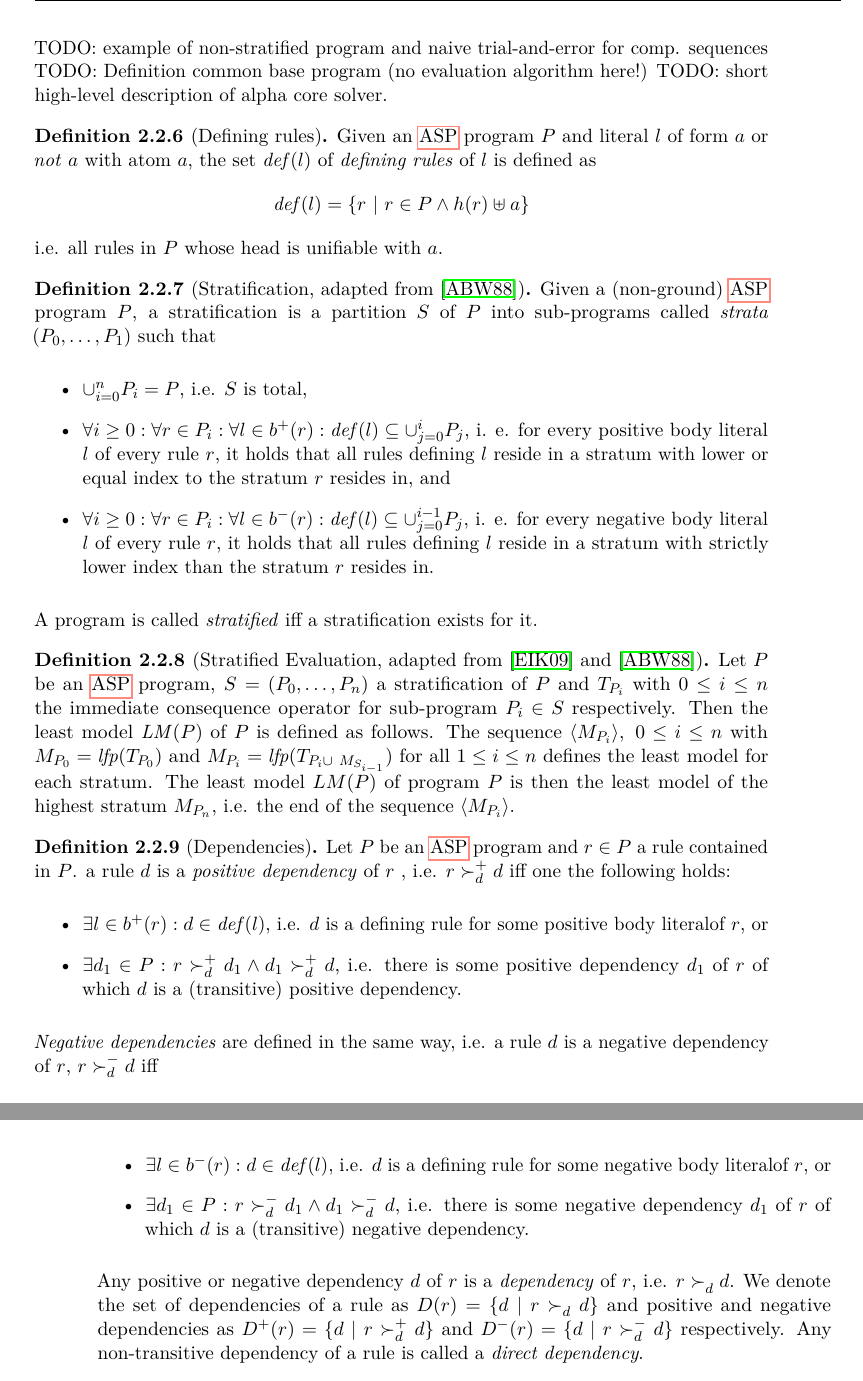
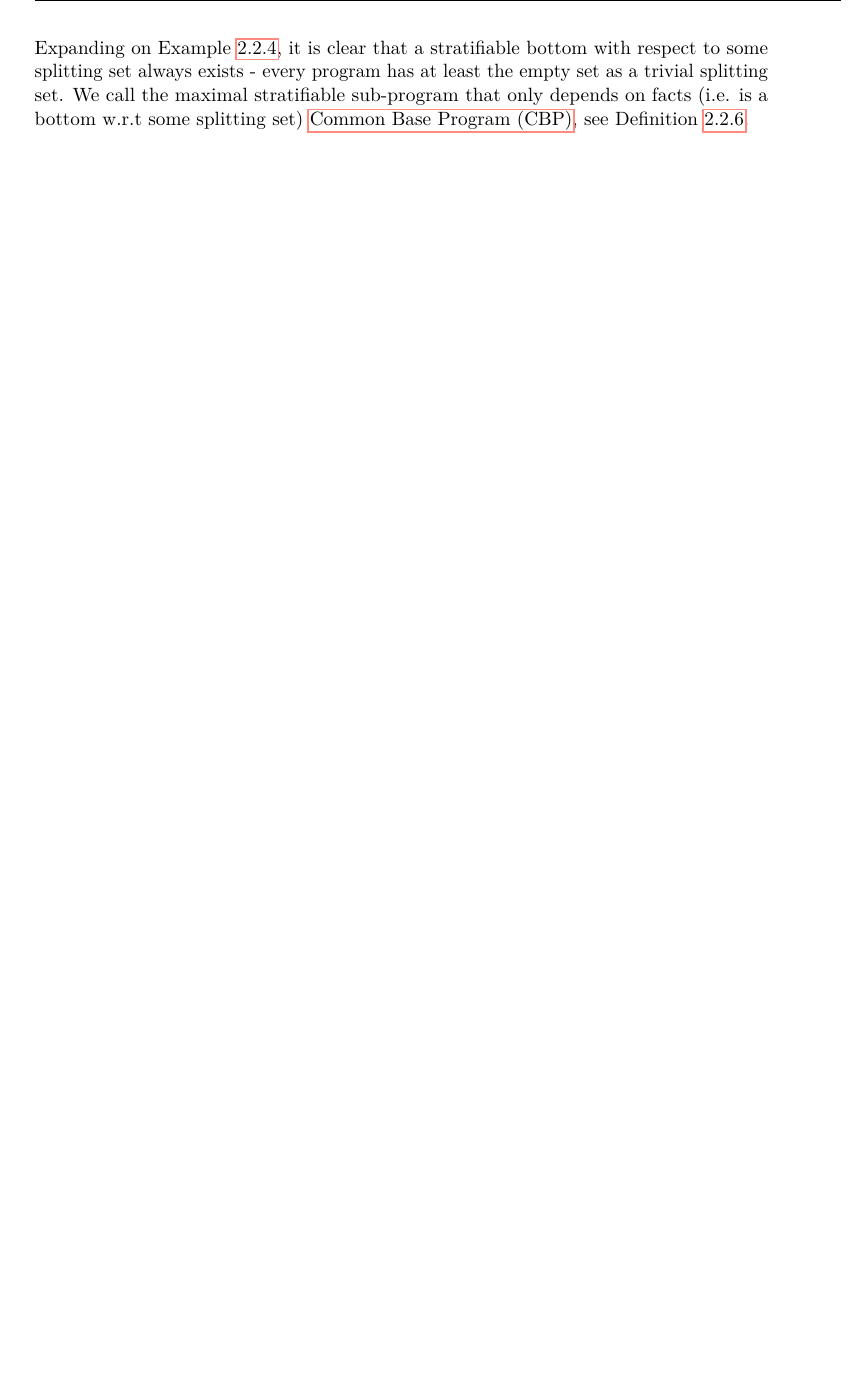
Before and after one commit to madmike200590/evolog-thesis, a LaTeX thesis (thesis-latex/evolog.tex, which reads thesis-latex/preliminaries.tex): two parts of pages 37 and 38 of 89 before the commit and part of page 37 of 87 after it, the two joined at a grey line, cut at the place of the change, the shorter picture padded with empty space. Compiled offline with pdfLaTeX.

Commit message:
preliminaries: Alpha-variant of CDNL-solving

```diff
--- a/thesis-latex/evolog.tex
+++ b/thesis-latex/evolog.tex
@@ -138,6 +138,7 @@
 
 \newacronym{asp}{ASP}{Answer Set Programming}
 \newacronym{cdnl}{CDNL}{Conflict-driven Nogood Learning}
+\newacronym{cbp}{CBP}{Common Base Program}
 
 \makeindex      % Use an optional index.
 \makeglossaries % Use an optional glossary.
--- a/thesis-latex/preliminaries.tex
+++ b/thesis-latex/preliminaries.tex
@@ -445,3 +445,8 @@ We finally get the following answer sets (filtered for predicates $red/1$, $gree
 \end{align*}
 \end{example}
 
+Expanding on Example~\ref{ex:prelims-nonstrat-splitting-sets}, it is clear that a stratifiable bottom with respect to some splitting set always exists - every program has at least the empty set as a trivial splitting set. We call the maximal stratifiable sub-program that only depends on facts (i.e. is a bottom w.r.t some splitting set) \gls{cbp}, see Definition~\ref{def:prelims-asp-semantics-cbp}.
+
+\begin{definition}[Common Base Program, adapted from~\cite{partial-eval}]
+\label{def:prelims-asp-semantics-cbp}
+Given a splitting set $S$ of program $P$, the bottom $B_S(P)$ is called \emph{common base program}, i.e. $CBP(P)$ if it is stratified and maximal in the sense that adding any further rule to $B_S(P)$ would destroy the property of $B_S(P)$ of being stratified.
@@ -448,56 +475,50 @@ We finally get the following answer sets (filtered for predicates $red/1$, $gree
 
 
-TODO: example of non-stratified program and naive trial-and-error for comp. sequences
-TODO: Definition common base program (no evaluation algorithm here!)
-TODO: short high-level description of alpha core solver.
 
 % \begin{definition}[Unification]
 % \label{def:prelims-asp-semantics-unification}
 % Let $l_1$, $l_2$ be literals. Then a substitution $\sigma$ is a \emph{unifier} of $l_1$ and $l2$ iff $l_{1}\sigma$ = $l_{2}\sigma$. Two literals for which a unifier exists are said to be \emph{unifiable}. We use the notation $l_1 \uplus l_2$ to express that $l_1$ and $l_2$ are unifiable.
 % \end{definition}
 
-\begin{definition}[Defining rules]
-\label{def:prelims-asp-semantics}
-Given an \gls{asp} program $P$ and literal $l$ of form $a$ or $\NOT\ a$ with atom $a$, the set $\mathit{def}(l)$ of \emph{defining rules} of $l$ is defined as
-\[
-	\mathit{def}(l) = \{ r\ |\ r \in P \land h(r) \uplus a \}
-\]
-i.e. all rules in $P$ whose head is unifiable with $a$.
-\end{definition}
+% \begin{definition}[Defining rules]
+% \label{def:prelims-asp-semantics}
+% Given an \gls{asp} program $P$ and literal $l$ of form $a$ or $\NOT\ a$ with atom $a$, the set $\mathit{def}(l)$ of \emph{defining rules} of $l$ is defined as
+% \[
+% 	\mathit{def}(l) = \{ r\ |\ r \in P \land h(r) \uplus a \}
+% \]
+% i.e. all rules in $P$ whose head is unifiable with $a$.
+% \end{definition}
 
-\begin{definition}[Stratification, adapted from~\cite{stratification}]
-\label{def:prelims-asp-semantics-stratification}
-Given a (non-ground) \gls{asp} program $P$, a stratification is a partition $S$ of $P$ into sub-programs called \emph{strata} $(P_0,\ldots,P_1)$ such that
-\begin{itemize}
-	\item $\cup^{n}_{i = 0} P_i = P$, i.e. $S$ is total,
-	\item $\forall i \geq 0: \forall r \in P_i: \forall l \in b^{+}(r): \mathit{def}(l) \subseteq \cup^{i}_{j = 0} P_j$, i. e. for every positive body literal $l$ of every rule $r$, it holds that all rules defining $l$ reside in a stratum with lower or equal index to the stratum $r$ resides in, and
-	\item $\forall i \geq 0: \forall r \in P_i: \forall l \in b^{-}(r): \mathit{def}(l) \subseteq \cup^{i - 1}_{j = 0} P_j$, i. e. for every negative body literal $l$ of every rule $r$, it holds that all rules defining $l$ reside in a stratum with strictly lower index than the stratum $r$ resides in.
-\end{itemize}
-A program is called \emph{stratified} iff a stratification exists for it.
-\end{definition}
+% \begin{definition}[Stratification, adapted from~\cite{stratification}]
+% \label{def:prelims-asp-semantics-stratification}
+% Given a (non-ground) \gls{asp} program $P$, a stratification is a partition $S$ of $P$ into sub-programs called \emph{strata} $(P_0,\ldots,P_1)$ such that
+% \begin{itemize}
+% 	\item $\cup^{n}_{i = 0} P_i = P$, i.e. $S$ is total,
+% 	\item $\forall i \geq 0: \forall r \in P_i: \forall l \in b^{+}(r): \mathit{def}(l) \subseteq \cup^{i}_{j = 0} P_j$, i. e. for every positive body literal $l$ of every rule $r$, it holds that all rules defining $l$ reside in a stratum with lower or equal index to the stratum $r$ resides in, and
+% 	\item $\forall i \geq 0: \forall r \in P_i: \forall l \in b^{-}(r): \mathit{def}(l) \subseteq \cup^{i - 1}_{j = 0} P_j$, i. e. for every negative body literal $l$ of every rule $r$, it holds that all rules defining $l$ reside in a stratum with strictly lower index than the stratum $r$ resides in.
+% \end{itemize}
+% A program is called \emph{stratified} iff a stratification exists for it.
+% \end{definition}
 
-\begin{definition}[Stratified Evaluation, adapted from~\cite{asp-primer} and~\cite{stratification}]
-\label{def:prelims-asp-semantics-stratified-eval}
-Let $P$ be an \gls{asp} program, $S = (P_0,\ldots,P_n)$ a stratification of $P$ and $T_{P_i}$ with $0 \leq i \leq n$ the immediate consequence operator for sub-program $P_i \in S$ respectively. Then the least model $\mathit{LM}(P)$ of $P$ is defined as follows.
-The sequence $\langle M_{P_i} \rangle,\ 0 \leq i \leq n$ with $M_{P_0} = \mathit{lfp}(T_{P_0})$ and $M_{P_i} = \mathit{lfp}(T_{P_i \cup\ M_{S_{i-1}}})$ for all $1 \leq i \leq n$ defines the least model for each stratum. The least model $LM(P)$ of program $P$ is then the least model of the highest stratum $M_{P_n}$, i.e. the end of the sequence $\langle M_{P_i} \rangle$.
-\end{definition}
+% \begin{definition}[Stratified Evaluation, adapted from~\cite{asp-primer} and~\cite{stratification}]
+% \label{def:prelims-asp-semantics-stratified-eval}
+% Let $P$ be an \gls{asp} program, $S = (P_0,\ldots,P_n)$ a stratification of $P$ and $T_{P_i}$ with $0 \leq i \leq n$ the immediate consequence operator for sub-program $P_i \in S$ respectively. Then the least model $\mathit{LM}(P)$ of $P$ is defined as follows.
+% The sequence $\langle M_{P_i} \rangle,\ 0 \leq i \leq n$ with $M_{P_0} = \mathit{lfp}(T_{P_0})$ and $M_{P_i} = \mathit{lfp}(T_{P_i \cup\ M_{S_{i-1}}})$ for all $1 \leq i \leq n$ defines the least model for each stratum. The least model $LM(P)$ of program $P$ is then the least model of the highest stratum $M_{P_n}$, i.e. the end of the sequence $\langle M_{P_i} \rangle$.
+% \end{definition}
 
-\begin{definition}[Dependencies]
-\label{def:prelims-asp-semantics-dependencies}
-Let $P$ be an \gls{asp} program and $r \in P$ a rule contained in $P$. a rule $d$ is a \emph{positive dependency} of $r$ , i.e. $ r \DEP{+} d$ iff one the following holds:
-\begin{itemize}
-	\item $\exists l \in b^{+}(r): d \in \mathit{def}(l) $, i.e. $d$ is a defining rule for some positive body literalof $r$, or
-	\item $\exists d_1 \in P: r \DEP{+} d_1 \land d_1 \DEP{+} d$, i.e. there is some positive dependency $d_1$ of $r$ of which $d$ is a (transitive) positive dependency.
-\end{itemize}
-\emph{Negative dependencies} are defined in the same way, i.e. a rule $d$ is a negative dependency of $r$, $r \DEP{-} d$ iff
-\begin{itemize}
-	\item $\exists l \in b^{-}(r): d \in \mathit{def}(l)$, i.e. $d$ is a defining rule for some negative body literalof $r$, or
-	\item $\exists d_1 \in P: r \DEP{-} d_1 \land d_1 \DEP{-} d$, i.e. there is some negative dependency $d_1$ of $r$ of which $d$ is a (transitive) negative dependency.
-\end{itemize}
-Any positive or negative dependency $d$ of $r$ is a \emph{dependency} of $r$, i.e. $r \DEP{} d$.
-We denote the set of dependencies of a rule as $D(r) = \{ d\ |\ r \DEP{} d\}$ and positive and negative dependencies as $D^{+}(r) = \{ d\ |\ r \DEP{+} d\}$ and $D^{-}(r) = \{ d\ |\ r \DEP{-} d\}$ respectively. Any non-transitive dependency of a rule is called a \emph{direct dependency}.
-\end{definition}
+% \begin{definition}[Dependencies]
+% \label{def:prelims-asp-semantics-dependencies}
+% Let $P$ be an \gls{asp} program and $r \in P$ a rule contained in $P$. a rule $d$ is a \emph{positive dependency} of $r$ , i.e. $ r \DEP{+} d$ iff one the following holds:
+% \begin{itemize}
+% 	\item $\exists l \in b^{+}(r): d \in \mathit{def}(l) $, i.e. $d$ is a defining rule for some positive body literalof $r$, or
+% 	\item $\exists d_1 \in P: r \DEP{+} d_1 \land d_1 \DEP{+} d$, i.e. there is some positive dependency $d_1$ of $r$ of which $d$ is a (transitive) positive dependency.
+% \end{itemize}
+% \emph{Negative dependencies} are defined in the same way, i.e. a rule $d$ is a negative dependency of $r$, $r \DEP{-} d$ iff
+% \begin{itemize}
+% 	\item $\exists l \in b^{-}(r): d \in \mathit{def}(l)$, i.e. $d$ is a defining rule for some negative body literalof $r$, or
+% 	\item $\exists d_1 \in P: r \DEP{-} d_1 \land d_1 \DEP{-} d$, i.e. there is some negative dependency $d_1$ of $r$ of which $d$ is a (transitive) negative dependency.
+% \end{itemize}
+% Any positive or negative dependency $d$ of $r$ is a \emph{dependency} of $r$, i.e. $r \DEP{} d$.
+% We denote the set of dependencies of a rule as $D(r) = \{ d\ |\ r \DEP{} d\}$ and positive and negative dependencies as $D^{+}(r) = \{ d\ |\ r \DEP{+} d\}$ and $D^{-}(r) = \{ d\ |\ r \DEP{-} d\}$ respectively. Any non-transitive dependency of a rule is called a \emph{direct dependency}.
+% \end{definition}
 
-\begin{definition}[Dependency Graph]
-\label{def:prelims-asp-semantics-depgraph}
-Let $P$ be an \gls{asp} program. Then the \emph{dependency graph}  $\mathit{DG}_P = (R, D)$ is a directed graph with vertex set $R$, which has one element for each rule in $P$, and (dependency-)edge set $D$ such that
```
Also changed, not shown: thesis-latex/evolog.pdf, thesis-latex/preliminaries.tex (66 more changed lines).
